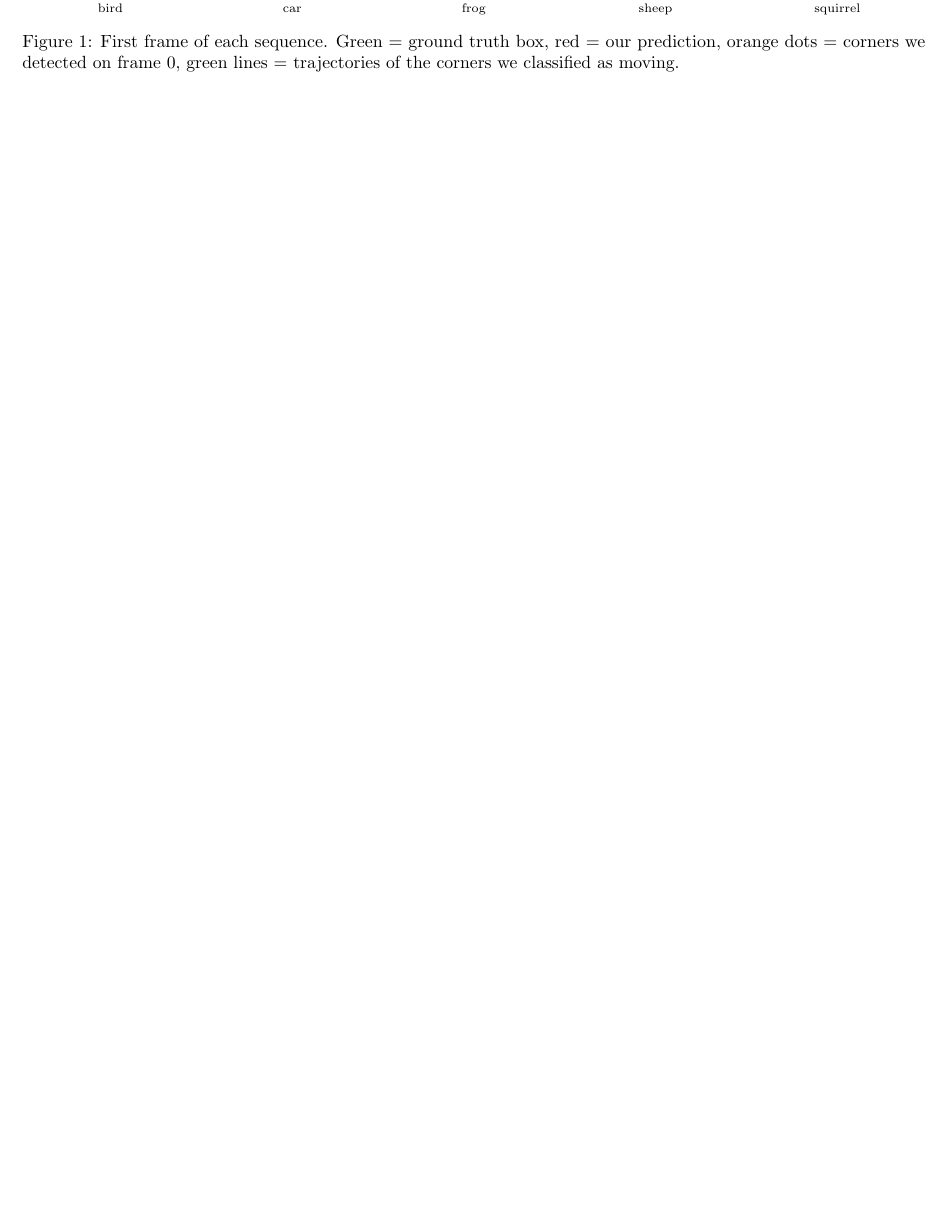
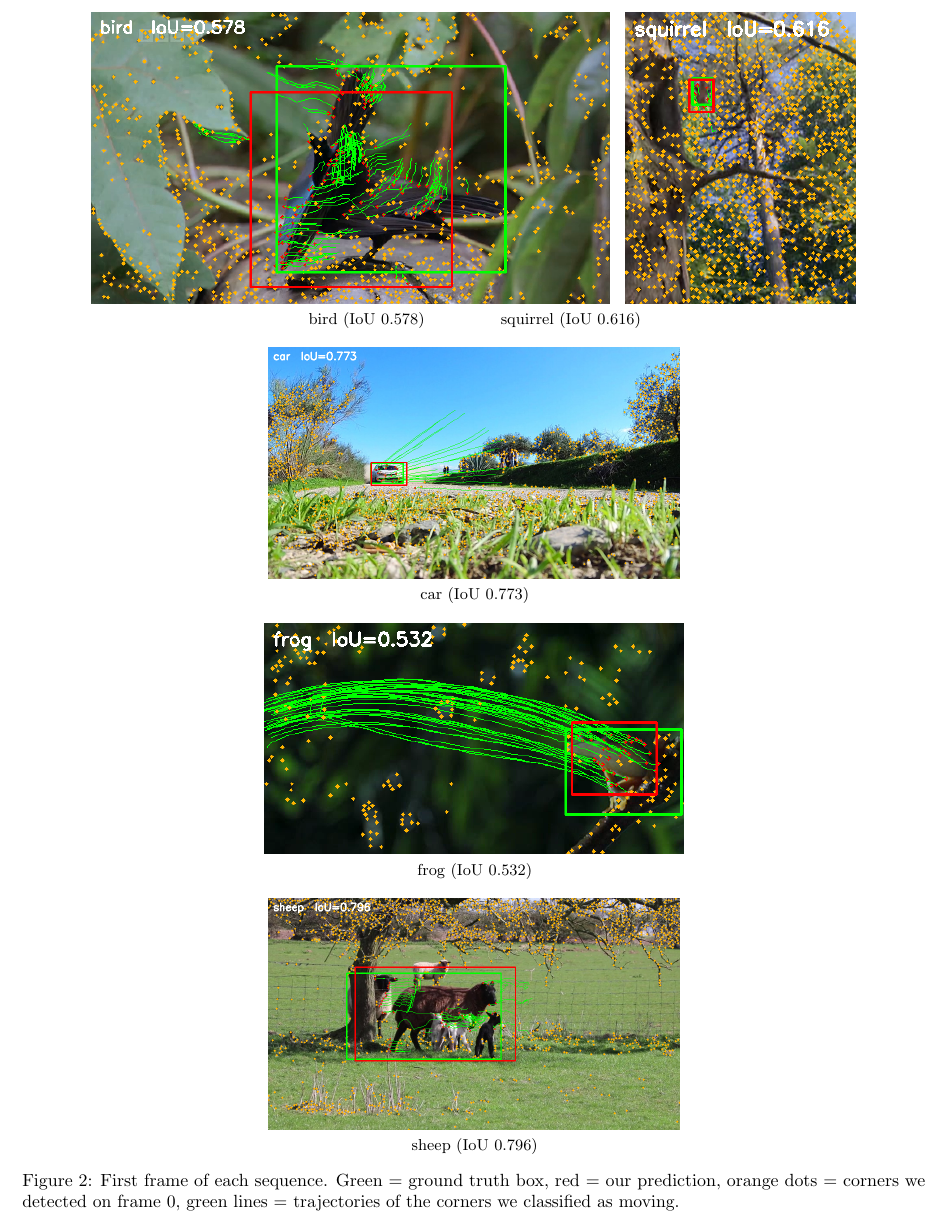
Before and after one commit to mmgh900/cv-dynamic-object-detection, a LaTeX document (report/report.tex): part of page 2 of 2 before the commit and part of page 3 of 3 after it, cut at the place of the change, the shorter picture padded with empty space. Compiled offline with pdfLaTeX.

Commit message:
Move qualitative figure to dedicated page 3, no more overlap

```diff
--- a/report/report.tex
+++ b/report/report.tex
@@ -104,28 +104,6 @@ squirrel & $23\times31$   & $ 28\times 37$ & 0.616 & yes \\
 \caption{Results on the five provided sequences.}
 \end{table}
 
-\begin{figure*}[!b]
-\centering
-\begin{subfigure}{.195\textwidth}\centering
-  \includegraphics[height=3.2cm,keepaspectratio]{figures/bird_overlay.png}\\\scriptsize bird
-\end{subfigure}\hfill
-\begin{subfigure}{.195\textwidth}\centering
-  \includegraphics[height=3.2cm,keepaspectratio]{figures/car_overlay.png}\\\scriptsize car
-\end{subfigure}\hfill
-\begin{subfigure}{.195\textwidth}\centering
-  \includegraphics[height=3.2cm,keepaspectratio]{figures/frog_overlay.png}\\\scriptsize frog
-\end{subfigure}\hfill
-\begin{subfigure}{.195\textwidth}\centering
-  \includegraphics[height=3.2cm,keepaspectratio]{figures/sheep_overlay.png}\\\scriptsize sheep
-\end{subfigure}\hfill
-\begin{subfigure}{.195\textwidth}\centering
-  \includegraphics[height=3.2cm,keepaspectratio]{figures/squirrel_overlay.png}\\\scriptsize squirrel
-\end{subfigure}
-\caption{First frame of each sequence. Green = ground truth box,
-red = our prediction, orange dots = corners we detected on frame
-0, green lines = trajectories of the corners we classified as
-moving.}
-\end{figure*}
 
 \section{Robustness}
 
@@ -228,4 +206,23 @@ dependency. No deep learning.
 Design, parameter tuning and the report were shared.
 Total time around $32$\,h.\par}
 
+\onecolumn
+\clearpage
+\begin{figure}[H]
+\centering
+\includegraphics[height=5.8cm,keepaspectratio]{figures/bird_overlay.png}\hspace{6pt}
+\includegraphics[height=5.8cm,keepaspectratio]{figures/squirrel_overlay.png}\\
+{\small bird (IoU $0.578$) \hspace{4em} squirrel (IoU $0.616$)}\\[10pt]
+\includegraphics[height=4.6cm,keepaspectratio]{figures/car_overlay.png}\\
+{\small car (IoU $0.773$)}\\[10pt]
+\includegraphics[height=4.6cm,keepaspectratio]{figures/frog_overlay.png}\\
+{\small frog (IoU $0.532$)}\\[10pt]
+\includegraphics[height=4.6cm,keepaspectratio]{figures/sheep_overlay.png}\\
+{\small sheep (IoU $0.796$)}
+\caption{First frame of each sequence. Green = ground truth box,
+red = our prediction, orange dots = corners we detected on frame
+0, green lines = trajectories of the corners we classified as
+moving.}
+\end{figure}
+
 \end{document}
```
